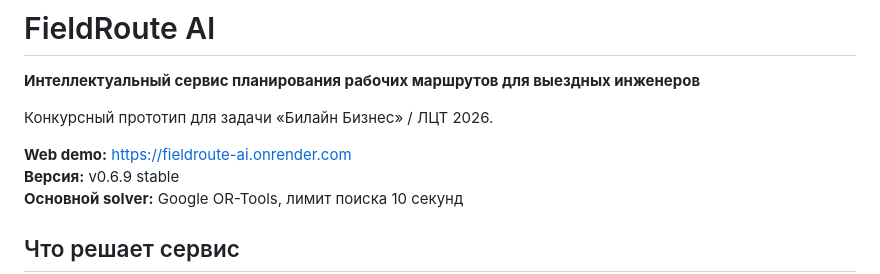
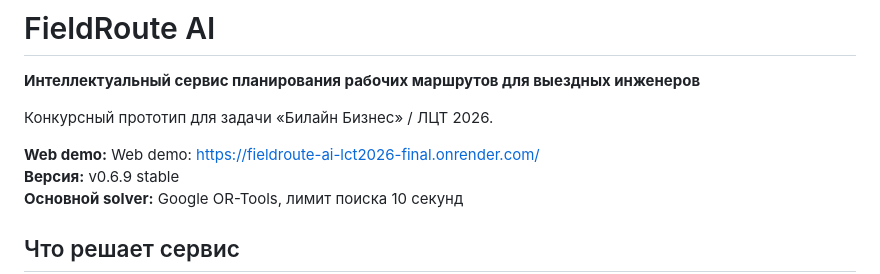
Before and after one commit to Bulat305/fieldroute-ai-lct2026-final, a Markdown page: README.md, the part around the change. Drawn GitHub-style.

```diff
--- a/README.md
+++ b/README.md
@@ -4,7 +4,7 @@
 
 Конкурсный прототип для задачи «Билайн Бизнес» / ЛЦТ 2026.
 
-**Web demo:** https://fieldroute-ai.onrender.com
+**Web demo:** Web demo: https://fieldroute-ai-lct2026-final.onrender.com/
 **Версия:** v0.6.9 stable
 **Основной solver:** Google OR-Tools, лимит поиска 10 секунд
 
```
Also changed, not shown: SUBMISSION.md (+2 -2 lines).
